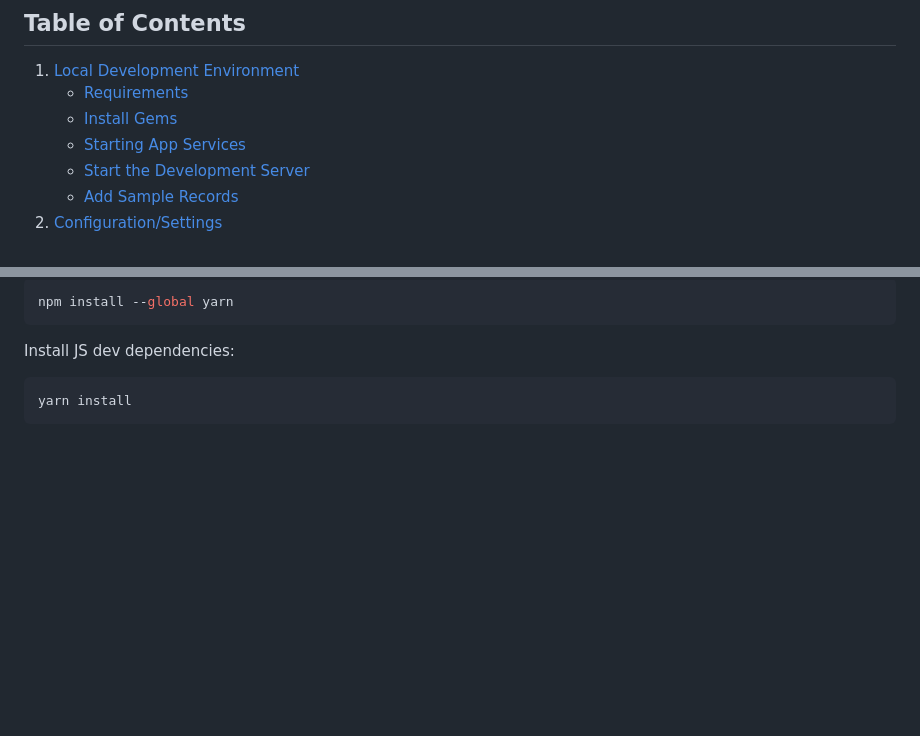
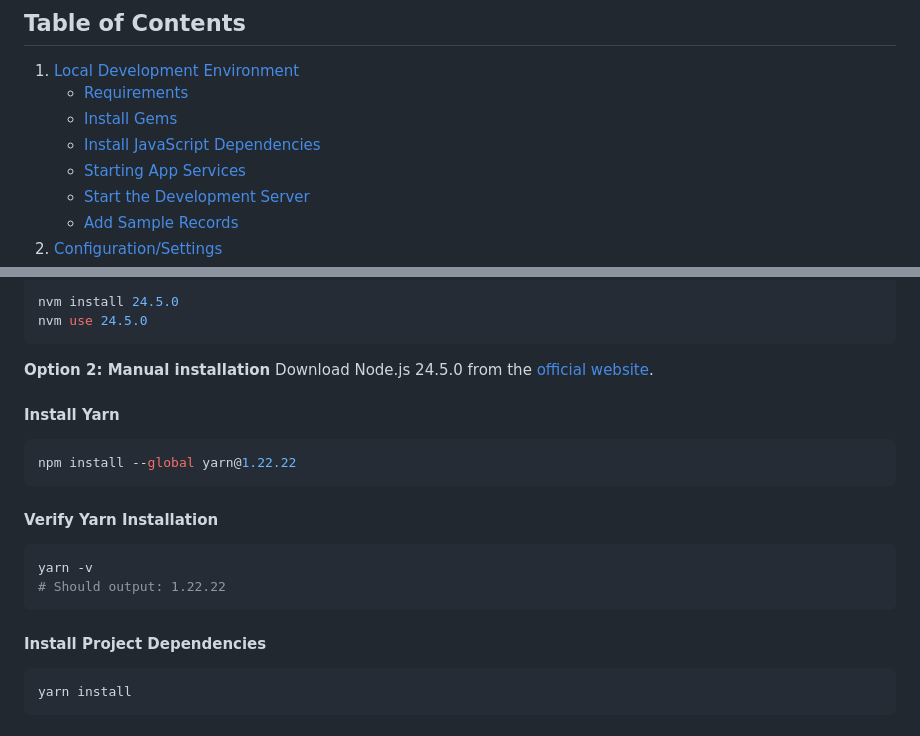
Before and after one commit to upenn-libraries/digital-collections, a Markdown page: rails_app/README.md, 2 parts joined by grey strips. Drawn GitHub-style; blank space fills up the shorter version.

````diff
--- a/rails_app/README.md
+++ b/rails_app/README.md
@@ -7,6 +7,7 @@ Frontend application for discovering content in Penn Libraries Digital Collectio
 1. [Local Development Environment](#local-development-environment)
    - [Requirements](#requirements)
    - [Install Gems](#install-gems)
+   - [Install JavaScript Dependencies](#install-javascript-dependencies)
    - [Starting App Services](#starting-app-services)
    - [Start the Development Server](#start-the-development-server)
    - [Add Sample Records](#add-sample-records)
@@ -79,8 +110,26 @@ Install Yarn:
 ```bash
-npm install --global yarn
+nvm install 24.5.0
+nvm use 24.5.0
 ```
 
-Install JS dev dependencies:
+**Option 2: Manual installation**
+Download Node.js 24.5.0 from the [official website](https://nodejs.org/).
+
+#### Install Yarn
+
+```bash
+npm install --global yarn@1.22.22
+```
+
+#### Verify Yarn Installation
+
+```bash
+yarn -v
+# Should output: 1.22.22
+```
+
+#### Install Project Dependencies
+
 ```bash
 yarn install
 ```
````
Also changed, not shown: other parts of rails_app/README.md (+40 -10 lines).
